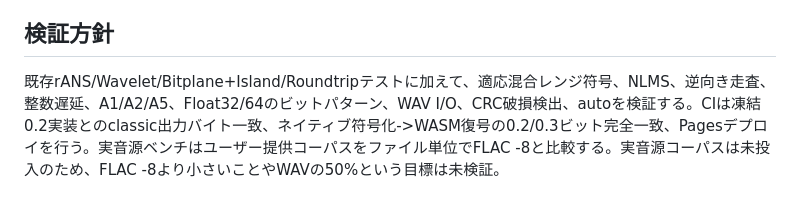
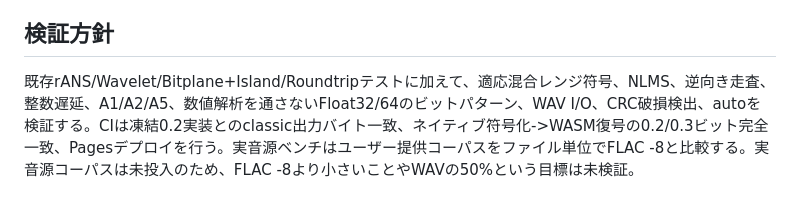
Before and after one commit to skmtkzm727-source/ulacr, a Markdown page: ARCHITECTURE.md, the part around the change. GitHub-like rendering.

Commit message:
Document float bit-container handling

```diff
--- a/ARCHITECTURE.md
+++ b/ARCHITECTURE.md
@@ -36,4 +36,4 @@ WAV/RF64/RAW/AIFF -> WavReader -> Segmenter -> cost-gated Mid/Side
 - FFT: 実装済み。A4格子検出への統合は未実装。
 - K-SVD/OMP Spectral Dictionary: 研究用実装。classic主ビットストリームには未統合。
 ## 検証方針
-既存rANS/Wavelet/Bitplane+Island/Roundtripテストに加えて、適応混合レンジ符号、NLMS、逆向き走査、整数遅延、A1/A2/A5、Float32/64のビットパターン、WAV I/O、CRC破損検出、autoを検証する。CIは凍結0.2実装とのclassic出力バイト一致、ネイティブ符号化->WASM復号の0.2/0.3ビット完全一致、Pagesデプロイを行う。実音源ベンチはユーザー提供コーパスをファイル単位でFLAC -8と比較する。実音源コーパスは未投入のため、FLAC -8より小さいことやWAVの50%という目標は未検証。
+既存rANS/Wavelet/Bitplane+Island/Roundtripテストに加えて、適応混合レンジ符号、NLMS、逆向き走査、整数遅延、A1/A2/A5、数値解析を通さないFloat32/64のビットパターン、WAV I/O、CRC破損検出、autoを検証する。CIは凍結0.2実装とのclassic出力バイト一致、ネイティブ符号化->WASM復号の0.2/0.3ビット完全一致、Pagesデプロイを行う。実音源ベンチはユーザー提供コーパスをファイル単位でFLAC -8と比較する。実音源コーパスは未投入のため、FLAC -8より小さいことやWAVの50%という目標は未検証。
```
